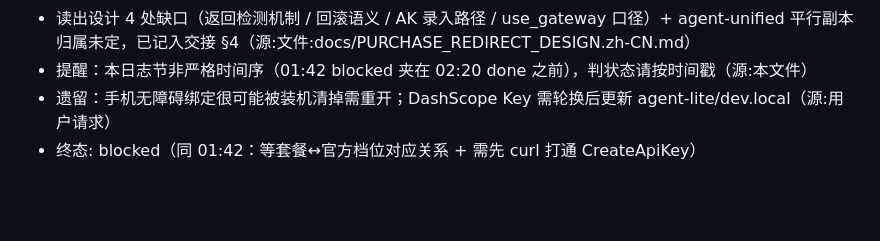
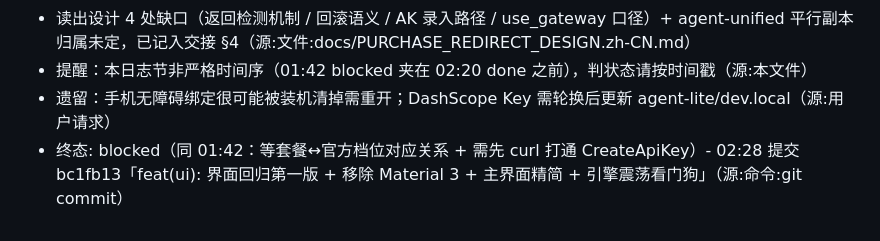
Before and after one commit to TQYM/android-global-agent, a Markdown page: PROJECT_OVERVIEW.zh-CN.md, the part around the change. Rendered like a GitHub page; blank space fills up the shorter version.

Commit message:
docs: 工作日志记录本次提交 bc1fb13

```diff
--- a/PROJECT_OVERVIEW.zh-CN.md
+++ b/PROJECT_OVERVIEW.zh-CN.md
@@ -346,4 +346,4 @@ sh build-mac.sh
 - 读出设计 4 处缺口（返回检测机制 / 回滚语义 / AK 录入路径 / use_gateway 口径）+ agent-unified 平行副本归属未定，已记入交接 §4（源:文件:docs/PURCHASE_REDIRECT_DESIGN.zh-CN.md）
 - 提醒：本日志节非严格时间序（01:42 blocked 夹在 02:20 done 之前），判状态请按时间戳（源:本文件）
 - 遗留：手机无障碍绑定很可能被装机清掉需重开；DashScope Key 需轮换后更新 agent-lite/dev.local（源:用户请求）
-- 终态: blocked（同 01:42：等套餐↔官方档位对应关系 + 需先 curl 打通 CreateApiKey）
+- 终态: blocked（同 01:42：等套餐↔官方档位对应关系 + 需先 curl 打通 CreateApiKey）- 02:28 提交 bc1fb13「feat(ui): 界面回归第一版 + 移除 Material 3 + 主界面精简 + 引擎震荡看门狗」（源:命令:git commit）
```
